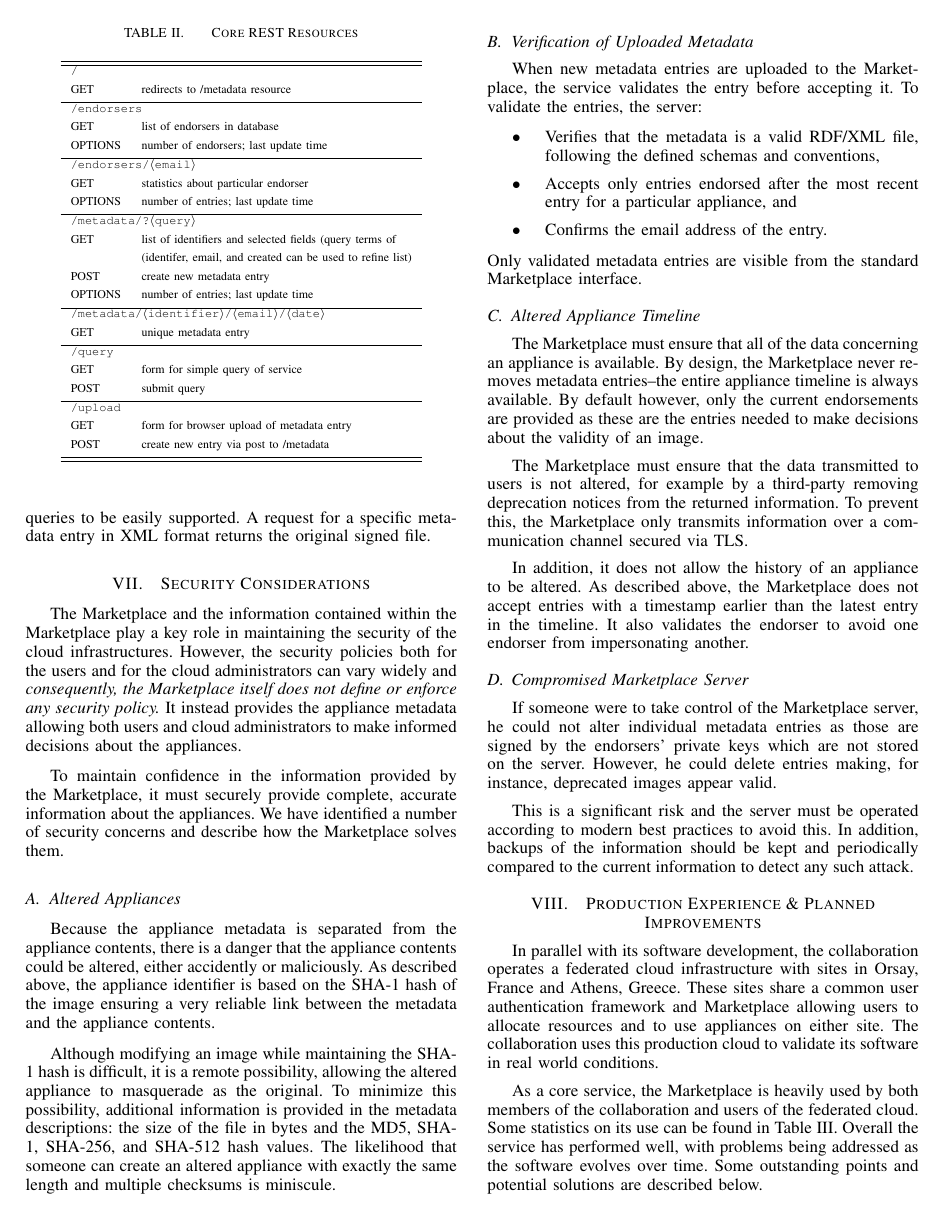
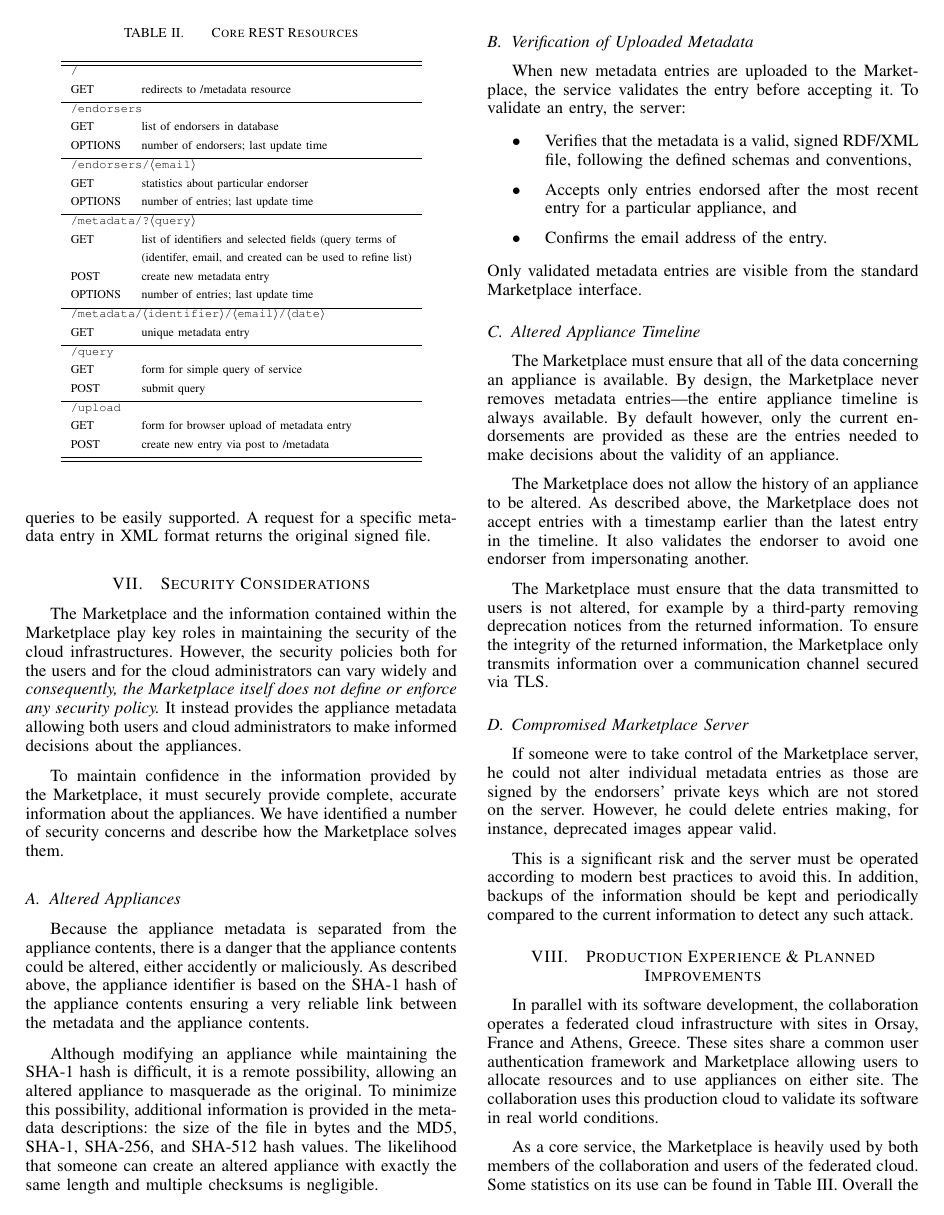
Before and after one commit to StratusLab/documentation, a LaTeX paper (papers/federated-images/stratuslab-federated-images.tex, which reads papers/federated-images/security-considerations.tex): page 5 of 7. Compiled offline with pdfLaTeX.

Commit message:
polish the security description

```diff
--- a/papers/federated-images/security-considerations.tex
+++ b/papers/federated-images/security-considerations.tex
@@ -2,7 +2,7 @@
 \label{sec:security}
 
 The Marketplace and the information contained within the Marketplace
-play a key role in maintaining the security of the cloud
+play key roles in maintaining the security of the cloud
 infrastructures.  However, the security policies both for the users
 and for the cloud administrators can vary widely and {\em
   consequently, the Marketplace itself does not define or enforce any
@@ -19,27 +19,28 @@ describe how the Marketplace solves them.
 
 Because the appliance metadata is separated from the appliance
 contents, there is a danger that the appliance contents could be
-altered, either accidently or maliciously.  As described above,
-the appliance identifier is based on the SHA-1 hash of the image
-ensuring a very reliable link between the metadata and the
+altered, either accidently or maliciously.  As described above, the
+appliance identifier is based on the SHA-1 hash of the appliance
+contents ensuring a very reliable link between the metadata and the
 appliance contents.
 
-Although modifying an image while maintaining the SHA-1 hash is
-difficult, it is a remote possibility, allowing the altered appliance
+Although modifying an appliance while maintaining the SHA-1 hash is
+difficult, it is a remote possibility, allowing an altered appliance
 to masquerade as the original.  To minimize this possibility,
 additional information is provided in the metadata descriptions: the
 size of the file in bytes and the MD5, SHA-1, SHA-256, and SHA-512
 hash values.  The likelihood that someone can create an altered
 appliance with exactly the same length and multiple checksums is
-miniscule.
+negligible.
 
 \subsection{Verification of Uploaded Metadata}
 
 When new metadata entries are uploaded to the Marketplace, the service
-validates the entry before accepting it.  To validate the entries, the server:
+validates the entry before accepting it.  To validate an entry, the
+server:
 \begin{itemize}
-\item Verifies that the metadata is a valid RDF/XML file, following
-  the defined schemas and conventions,
+\item Verifies that the metadata is a valid, signed RDF/XML file,
+  following the defined schemas and conventions,
 \item Accepts only entries endorsed after the most recent entry for a
   particular appliance, and
 \item Confirms the email address of the entry.
@@ -51,21 +52,22 @@ Marketplace interface.
 
 The Marketplace must ensure that all of the data concerning an
 appliance is available.  By design, the Marketplace never removes
-metadata entries--the entire appliance timeline is always available.
+metadata entries---the entire appliance timeline is always available.
 By default however, only the current endorsements are provided as
 these are the entries needed to make decisions about the validity of
-an image.
+an appliance.
 
-The Marketplace must ensure that the data transmitted to users is not
-altered, for example by a third-party removing deprecation notices
-from the returned information.  To prevent this, the Marketplace only
-transmits information over a communication channel secured via TLS\@.
-
-In addition, it does not allow the history of an appliance to be
+The Marketplace does not allow the history of an appliance to be
 altered.  As described above, the Marketplace does not accept entries
 with a timestamp earlier than the latest entry in the timeline.  It
 also validates the endorser to avoid one endorser from impersonating
 another.
+
+The Marketplace must ensure that the data transmitted to users is not
+altered, for example by a third-party removing deprecation notices
+from the returned information.  To ensure the integrity of the
+returned information, the Marketplace only transmits information over
+a communication channel secured via TLS\@.
 
 \subsection{Compromised Marketplace Server}
 
```
